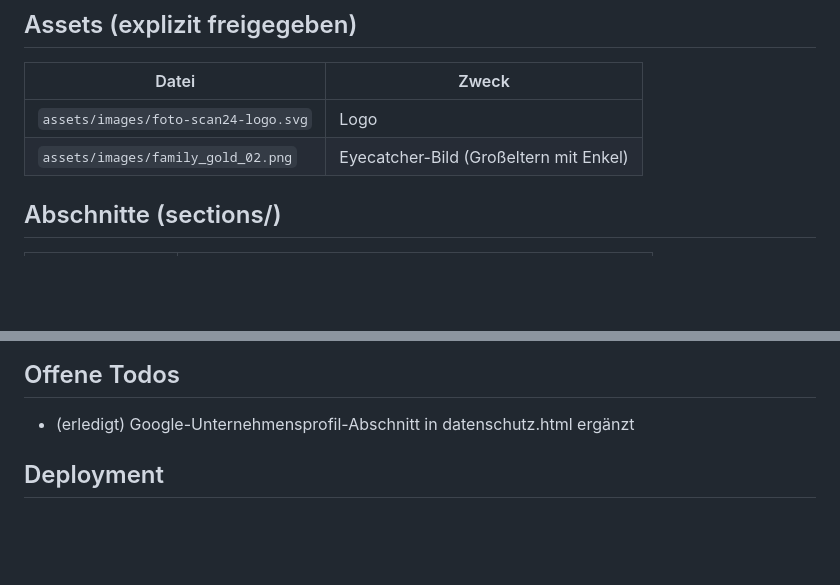
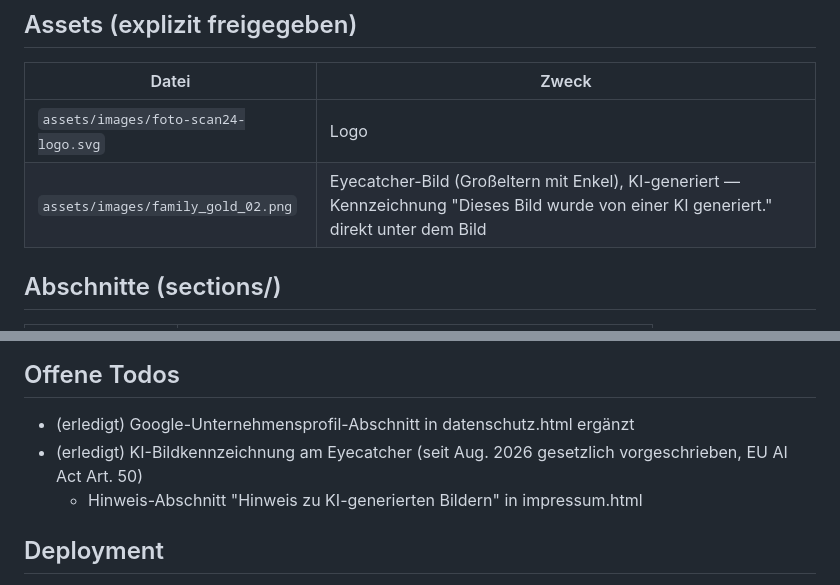
Before and after one commit to joe99de/foto-scan24, a Markdown page: CLAUDE.md, 2 parts joined by grey strips. GitHub-like rendering; blank space fills up the shorter version.

Commit message:
CLAUDE.md: KI-Kennzeichnung am Eyecatcher dokumentieren
Co-Authored-By: Claude Sonnet 5 <noreply@anthropic.com>
Claude-Session: https://claude.ai/code/session_01TyMEZtn8byzTbkfHeRV3Tm

```diff
--- a/CLAUDE.md
+++ b/CLAUDE.md
@@ -30,7 +30,7 @@ foto-scan24/
 | Datei | Zweck |
 |-------|-------|
 | `assets/images/foto-scan24-logo.svg` | Logo |
-| `assets/images/family_gold_02.png` | Eyecatcher-Bild (Großeltern mit Enkel) |
+| `assets/images/family_gold_02.png` | Eyecatcher-Bild (Großeltern mit Enkel), KI-generiert — Kennzeichnung "Dieses Bild wurde von einer KI generiert." direkt unter dem Bild |
 
 ## Abschnitte (sections/)
 | Datei | Beschreibung |
@@ -76,6 +76,8 @@ Flyer und Visitenkarte werden als separate Dateien unter `print/` gepflegt.
 
 ## Offene Todos
 - (erledigt) Google-Unternehmensprofil-Abschnitt in datenschutz.html ergänzt
+- (erledigt) KI-Bildkennzeichnung am Eyecatcher (seit Aug. 2026 gesetzlich vorgeschrieben, EU AI Act Art. 50)
+  + Hinweis-Abschnitt "Hinweis zu KI-generierten Bildern" in impressum.html
 
 ## Deployment
 - Hosting bei Goneo, Web-Root `htdocs/`, Zugang nur per FTPS (kein SFTP)
```
